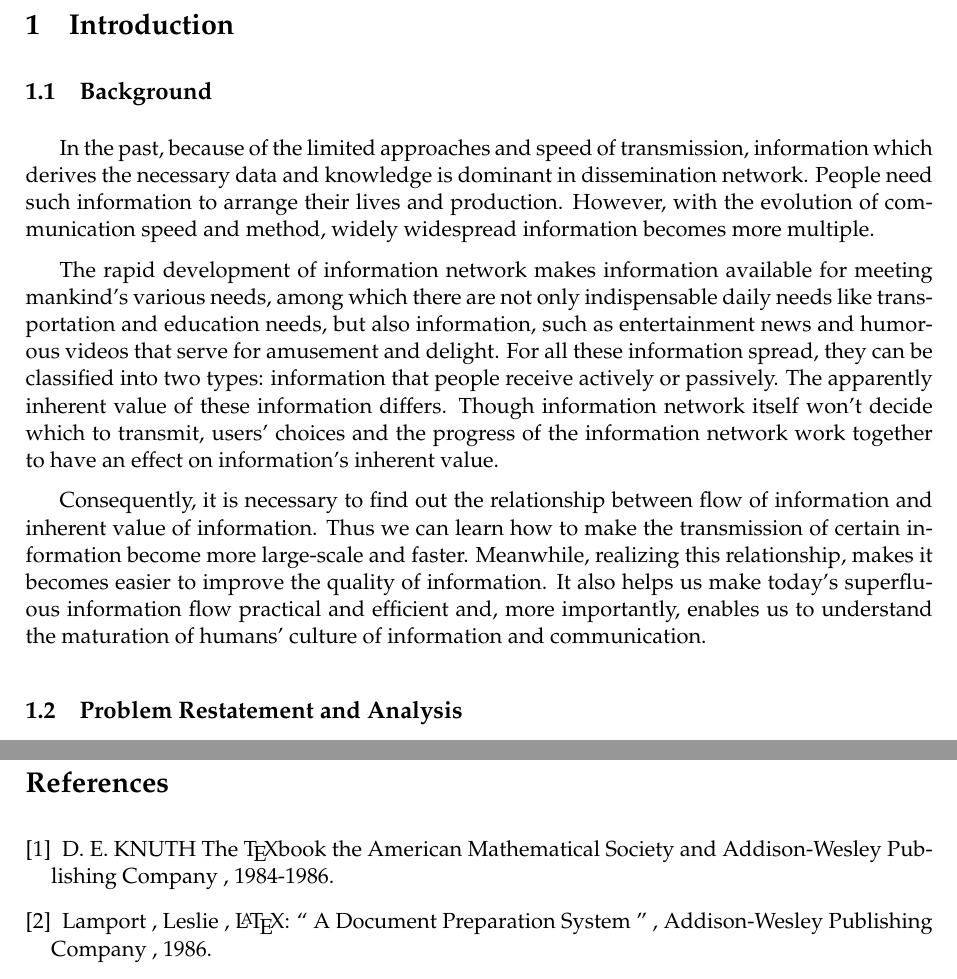
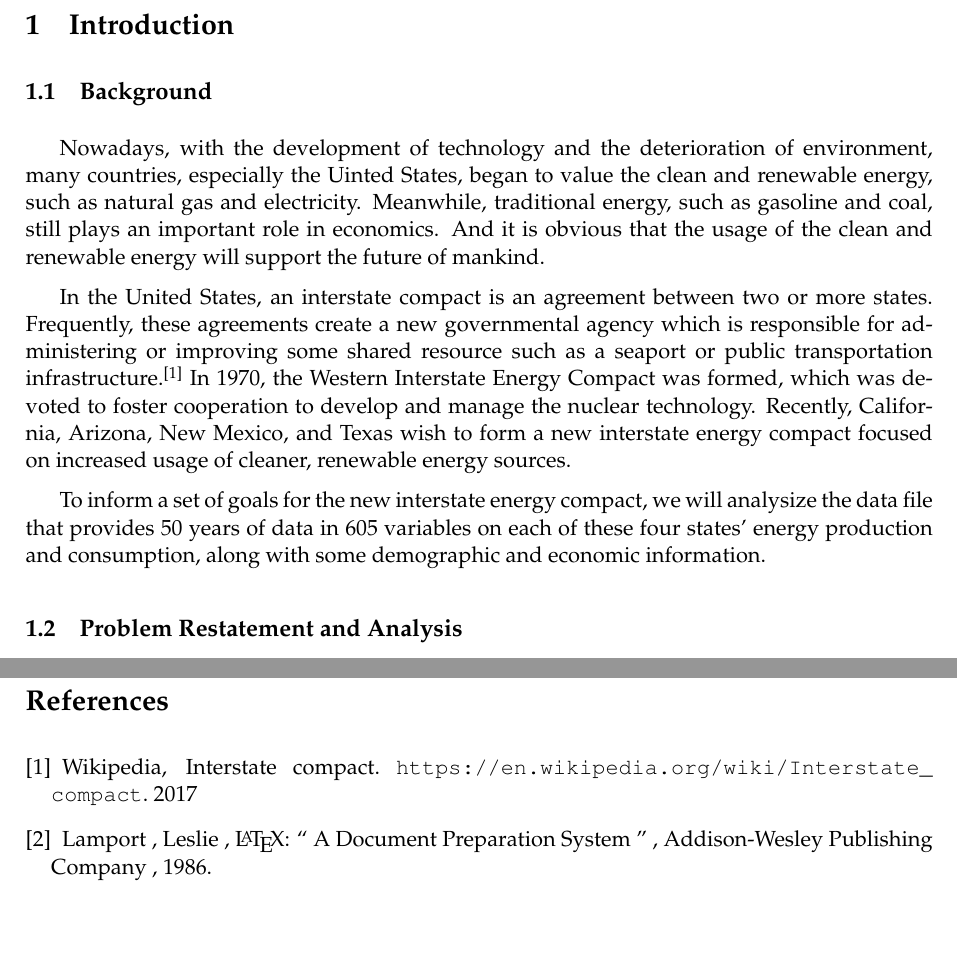
Before and after one commit to MichaelLyo/MCM, a LaTeX paper (Model.tex): two parts of pages 3 and 22 of 22, joined at a grey line, cut so that both start at the same text, the shorter picture padded with empty space. Compiled offline with pdfLaTeX.

Commit message:
backround

```diff
--- a/Model.tex
+++ b/Model.tex
@@ -93,10 +93,9 @@
 
 \subsection{Background}
 
-\par In the past, because of the limited approaches and speed of transmission, information which derives the necessary data and knowledge is dominant in dissemination network. People need such information to arrange their lives and production. However, with the evolution of communication speed and method, widely widespread information becomes more multiple.
-\par The rapid development of information network makes information available for meeting mankind's various needs, among which there are not  only indispensable daily needs like transportation and education needs, but also information, such as entertainment news and humorous videos that serve for amusement and delight. For all these information spread, they can be classified into two types: information that people receive actively or passively. The apparently inherent value of these information differs. Though information network itself won't decide which to transmit, users' choices and the progress of the information network work together to have an effect on information's inherent value.
-\par Consequently, it is necessary to find out the relationship between flow of information and inherent value of information. Thus we can learn how to make the transmission of certain information become more large-scale and faster. Meanwhile, realizing this relationship, makes it becomes easier to improve the quality of information. It also helps us make today's superfluous information flow practical and efficient and, more importantly, enables us to understand the maturation of humans' culture of information and communication.
-
+\par Nowadays, with the development of technology and the deterioration of environment, many countries, especially the Uinted States, began to value the clean and renewable energy, such as natural gas and electricity. Meanwhile, traditional energy, such as gasoline and coal, still plays an important role in economics. And it is obvious that the usage of the clean and renewable energy will support the future of mankind.
+\par In the United States, an interstate compact is an agreement between two or more states. Frequently, these agreements create a new governmental agency which is responsible for administering or improving some shared resource such as a seaport or public transportation infrastructure.\cite{1} In 1970, the Western Interstate Energy Compact was formed, which was devoted to foster cooperation to develop and manage the nuclear technology. Recently, California, Arizona, New Mexico, and Texas wish to form a new interstate energy compact focused on increased usage of cleaner, renewable energy sources.
+\par To inform a set of goals for the new interstate energy compact, we will analysize the data file that provides 50 years of data in 605 variables on each of these four states’ energy production and consumption, along with some demographic and economic information.
 
 
 
@@ -889,9 +888,9 @@ where the ~$E_k$~ is the dissemination efficiency of the network of the ~$k^{th}
 % 具体构造方式，参考以下参考文献格式说明以及示例
 % 应尽可能使用英文格式
 %
-\bibitem{1} D.~E. KNUTH   The \TeX{}book  the American
-Mathematical Society and Addison-Wesley
-Publishing Company  ,  1984-1986.
+\bibitem{1}
+Wikipedia, Interstate compact. \url{https://en.wikipedia.org/wiki/Interstate_compact}. 2017
+
 \bibitem{2}Lamport ,  Leslie ,   \LaTeX{}: `` A Document Preparation System '' ,
 Addison-Wesley Publishing Company ,  1986.
 
```
Also changed, not shown: 1 other file.
